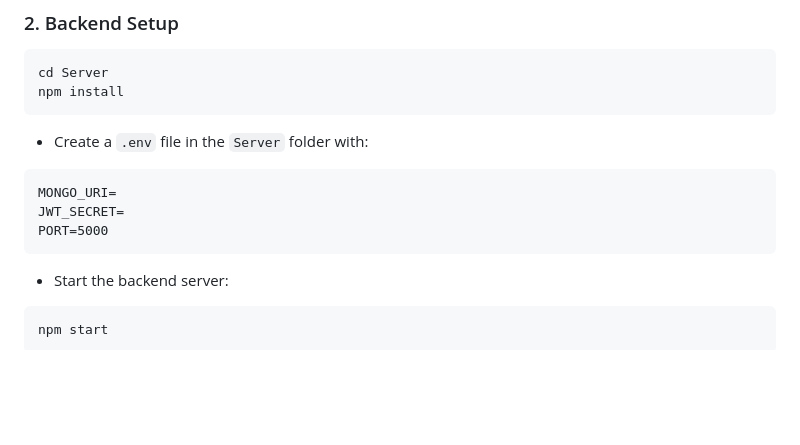
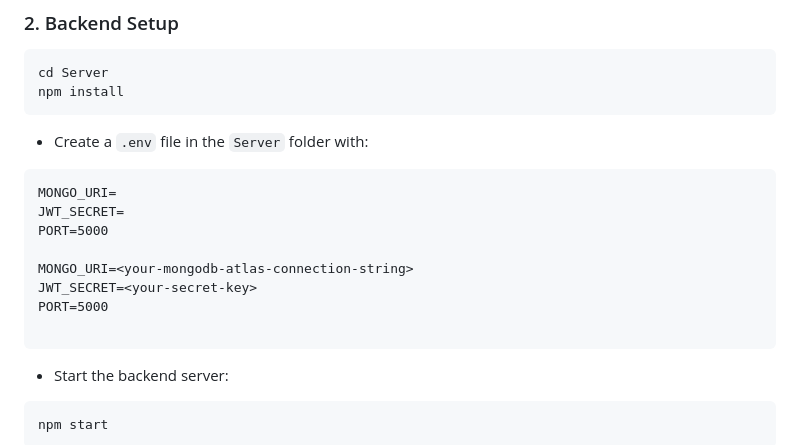
Before and after one commit to MALLIKHARJUNCHILUKURI-02/Online-Test-Platform-React-App-, a Markdown page: README.md, the part around the change. Drawn GitHub-style; blank space fills up the shorter version.

Commit message:
Updated .env file access details

````diff
--- a/README.md
+++ b/README.md
@@ -104,6 +104,11 @@ npm install
 MONGO_URI=
 JWT_SECRET=
 PORT=5000
+
+MONGO_URI=<your-mongodb-atlas-connection-string>
+JWT_SECRET=<your-secret-key>
+PORT=5000
+
 ```
 
 - Start the backend server:
````
